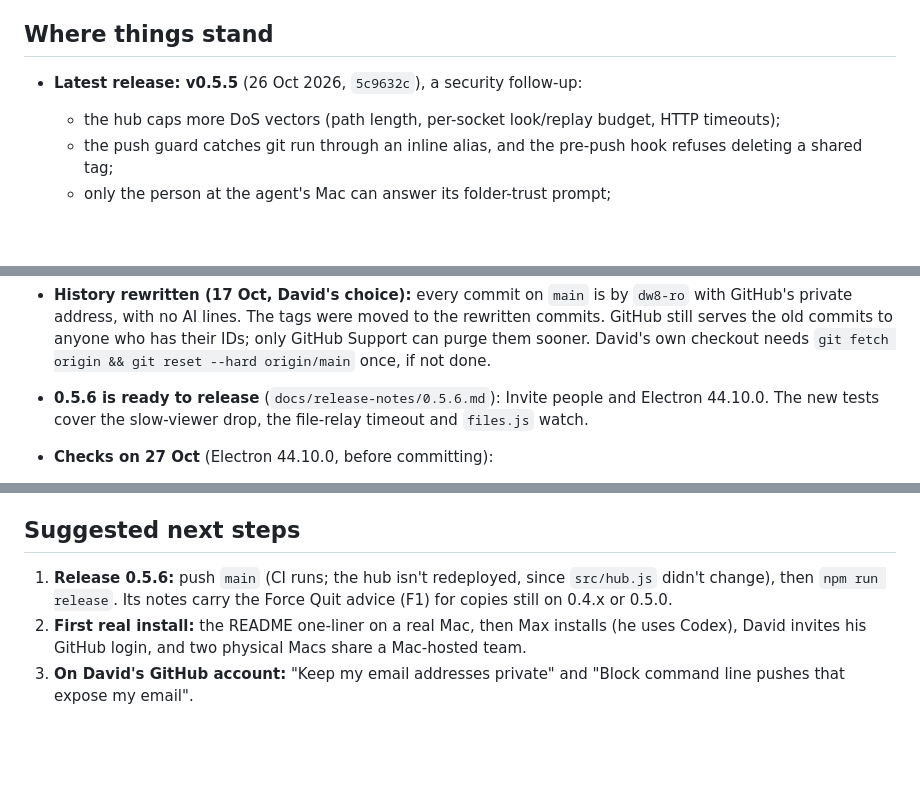
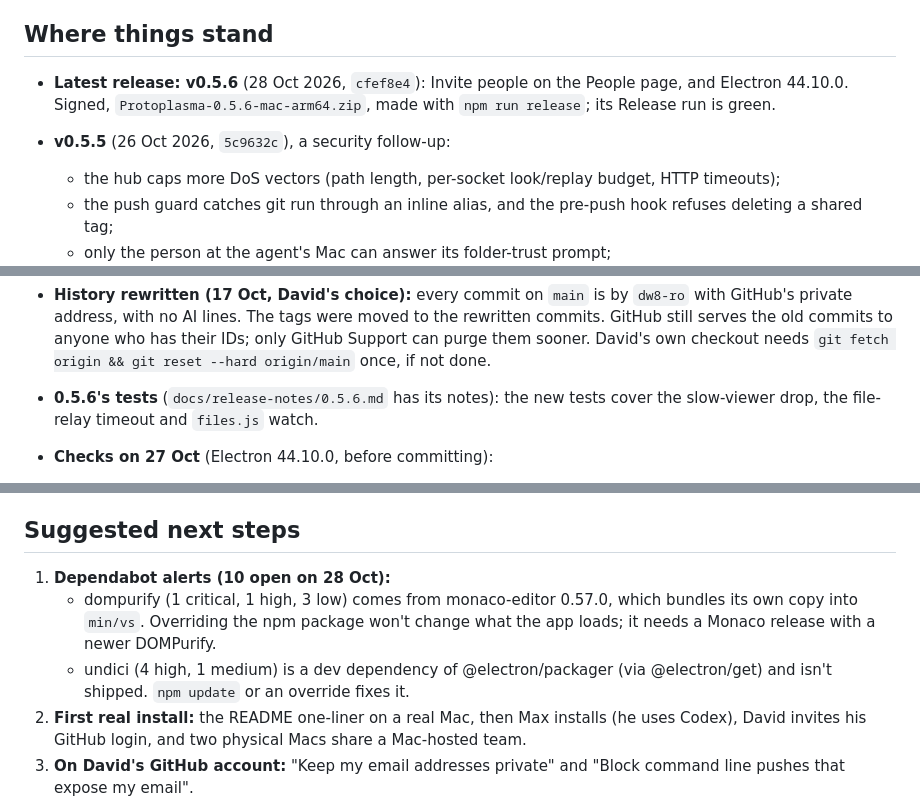
Before and after one commit to dw8-ro/protoplasma-ide, a Markdown page: HANDOFF.md, 3 parts joined by grey strips. GitHub-like rendering; blank space fills up the shorter version.

Commit message:
Handoff: 0.5.6 released; the Dependabot alerts are next

```diff
--- a/HANDOFF.md
+++ b/HANDOFF.md
@@ -6,7 +6,9 @@ did: [docs/sessions/2026-10-26.md](docs/sessions/2026-10-26.md) (19–26 Oct) an
 
 ## Where things stand
 
-- **Latest release: v0.5.5** (26 Oct 2026, `5c9632c`), a security follow-up:
+- **Latest release: v0.5.6** (28 Oct 2026, `cfef8e4`): Invite people on the People page, and Electron 44.10.0.
+  Signed, `Protoplasma-0.5.6-mac-arm64.zip`, made with `npm run release`; its Release run is green.
+- **v0.5.5** (26 Oct 2026, `5c9632c`), a security follow-up:
   - the hub caps more DoS vectors (path length, per-socket look/replay budget, HTTP timeouts);
   - the push guard catches git run through an inline alias, and the pre-push hook refuses deleting a shared tag;
   - only the person at the agent's Mac can answer its folder-trust prompt;
@@ -56,7 +58,7 @@ did: [docs/sessions/2026-10-26.md](docs/sessions/2026-10-26.md) (19–26 Oct) an
   with no AI lines. The tags were moved to the rewritten commits. GitHub still serves the old commits to anyone who has
   their IDs; only GitHub Support can purge them sooner. David's own checkout needs
   `git fetch origin && git reset --hard origin/main` once, if not done.
-- **0.5.6 is ready to release** (`docs/release-notes/0.5.6.md`): Invite people and Electron 44.10.0. The new tests
+- **0.5.6's tests** (`docs/release-notes/0.5.6.md` has its notes): the new tests
   cover the slow-viewer drop, the file-relay timeout and `files.js` watch.
 - **Checks on 27 Oct** (Electron 44.10.0, before committing):
   - `npm test`: 97 of 97.
@@ -165,8 +167,12 @@ new `look` straight away, so presence is right again within one round trip.
 
 
 ## Suggested next steps
-1. **Release 0.5.6:** push `main` (CI runs; the hub isn't redeployed, since `src/hub.js` didn't change), then
-   `npm run release`. Its notes carry the Force Quit advice (F1) for copies still on 0.4.x or 0.5.0.
+1. **Dependabot alerts (10 open on 28 Oct):**
+   - dompurify (1 critical, 1 high, 3 low) comes from monaco-editor 0.57.0, which bundles its own copy into
+     `min/vs`. Overriding the npm package won't change what the app loads; it needs a Monaco release with a newer
+     DOMPurify.
+   - undici (4 high, 1 medium) is a dev dependency of @electron/packager (via @electron/get) and isn't shipped.
+     `npm update` or an override fixes it.
 2. **First real install:** the README one-liner on a real Mac, then Max installs (he uses Codex), David invites his
    GitHub login, and two physical Macs share a Mac-hosted team.
 3. **On David's GitHub account:** "Keep my email addresses private" and "Block command line pushes that expose my
```
Also changed, not shown: docs/sessions/2026-10-26.md (+7 -0 lines).
